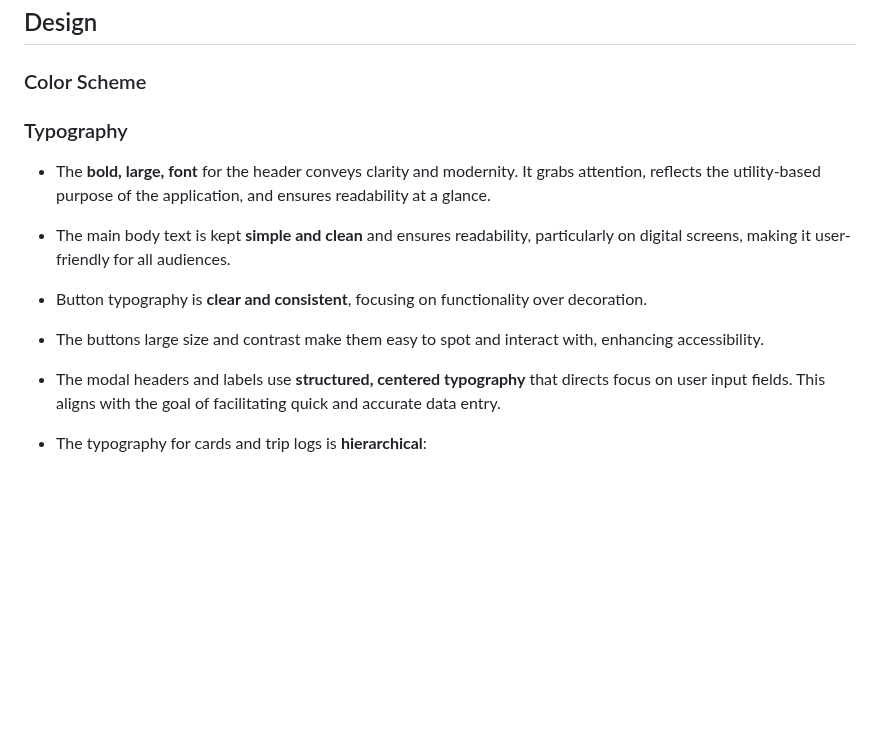
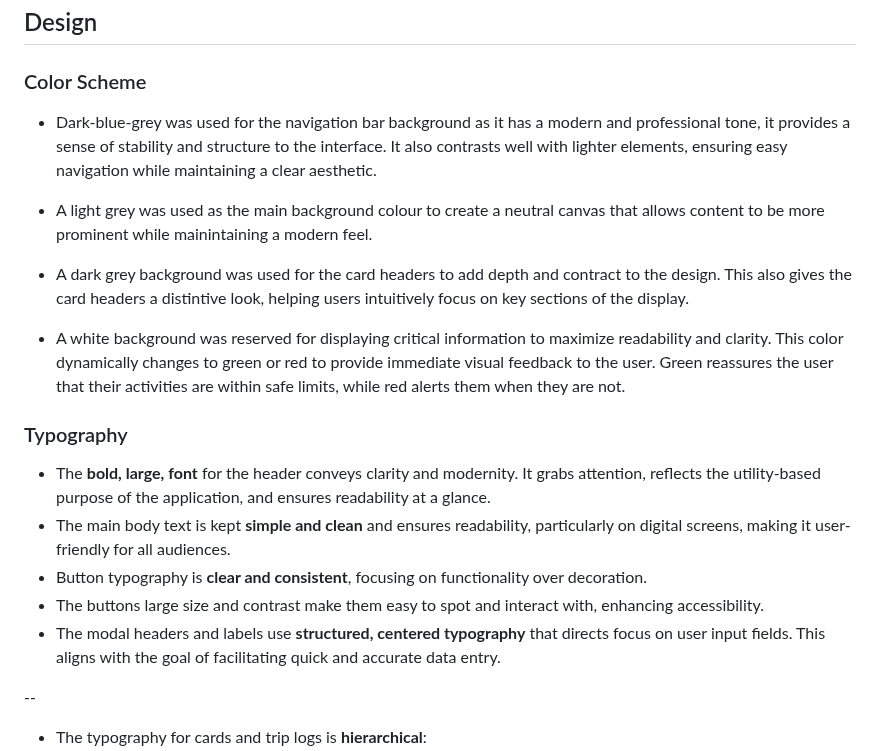
Before and after one commit to TheRealMcCall/Driving-Hours-Tracker, a Markdown page: README.md, the part around the change. GitHub-like rendering; blank space fills up the shorter version.

Commit message:
Docs: add color scheme section to the readme

```diff
--- a/README.md
+++ b/README.md
@@ -137,6 +137,14 @@ By streamlining the process of tracking driving hours, the website aims to reduc
 
 ### Color Scheme
 
+- Dark-blue-grey was used for the navigation bar background as it has a modern and professional tone, it provides a sense of stability and structure to the interface.  It also contrasts well with lighter elements, ensuring easy navigation while maintaining a clear aesthetic.
+
+- A light grey was used as the main background colour to create a neutral canvas that allows content to be more prominent while mainintaining a modern feel.
+
+- A dark grey background was used for the card headers to add depth and contract to the design.  This also gives the card headers a distintive look, helping users intuitively focus on key sections of the display.
+
+- A white background was reserved for displaying critical information to maximize readability and clarity. This color dynamically changes to green or red to provide immediate visual feedback to the user. Green reassures the user that their activities are within safe limits, while red alerts them when they are not.
+
 
 ### Typography
 
@@ -145,6 +153,8 @@ By streamlining the process of tracking driving hours, the website aims to reduc
 - Button typography is **clear and consistent**, focusing on functionality over decoration.
 - The buttons large size and contrast make them easy to spot and interact with, enhancing accessibility.
 - The modal headers and labels use **structured, centered typography** that directs focus on user input fields. This aligns with the goal of facilitating quick and accurate data entry.
+
+--
 
 - The typography for cards and trip logs is **hierarchical**:
   - **Bold headings** (e.g., "Total Time Driven Today") immediately communicate key information categories.
```
